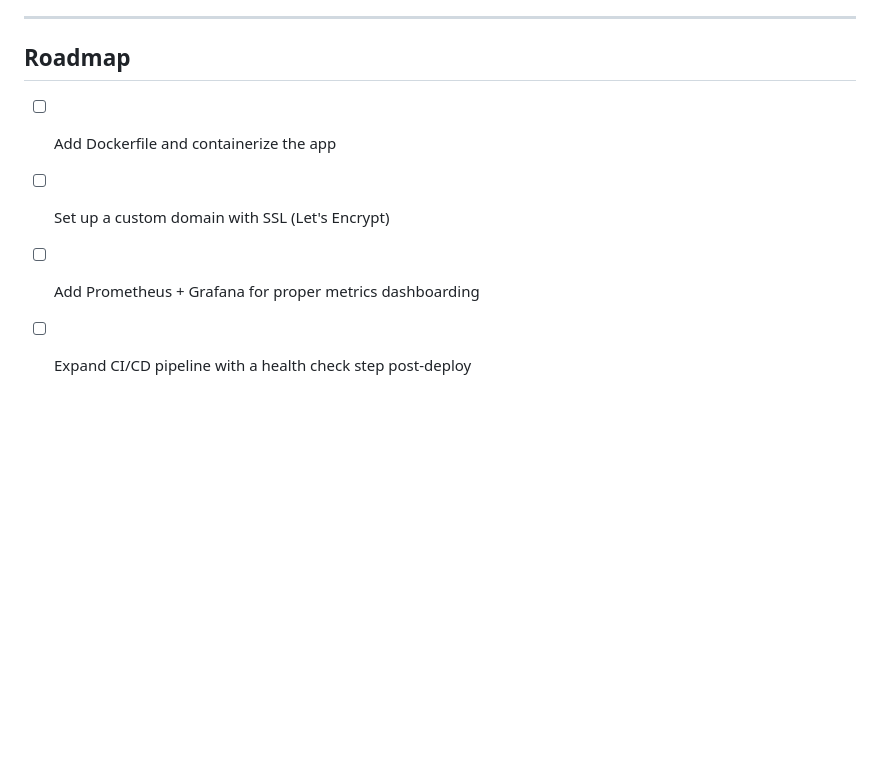
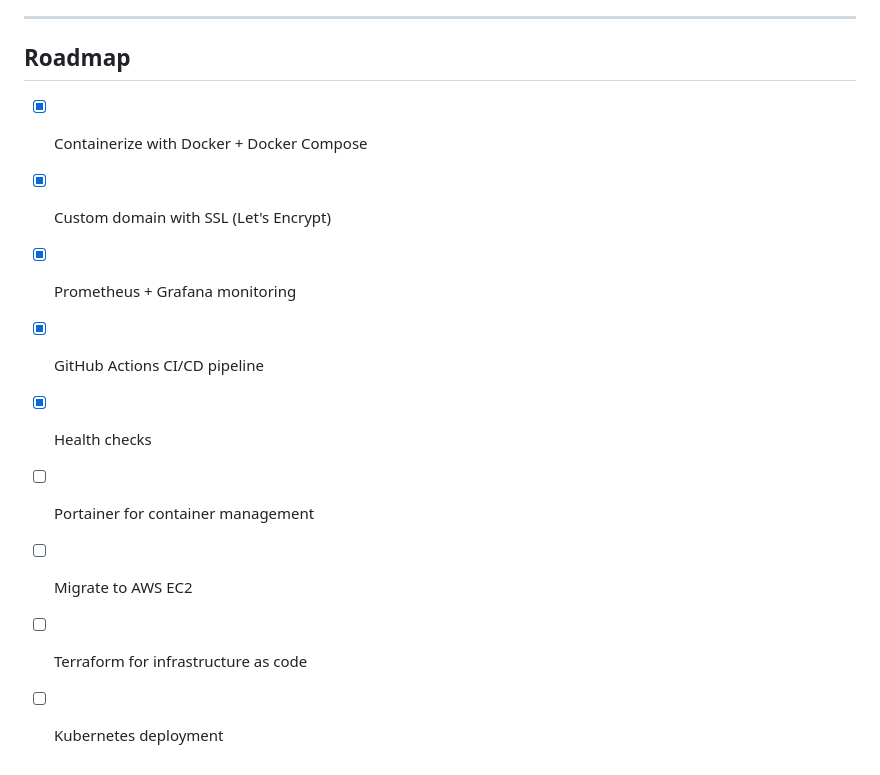
Before and after one commit to electroboi-30/portfolio-vps-infra, a Markdown page: README.md, the part around one of its changes. Rendered like a GitHub page; blank space fills up the shorter version.

```diff
--- a/README.md
+++ b/README.md
@@ -120,9 +192,14 @@ Test_VPS/
 
 ---
 
-##  Roadmap
+## Roadmap
 
-- [ ] Add Dockerfile and containerize the app
-- [ ] Set up a custom domain with SSL (Let's Encrypt)
-- [ ] Add Prometheus + Grafana for proper metrics dashboarding
-- [ ] Expand CI/CD pipeline with a health check step post-deploy
+- [x] Containerize with Docker + Docker Compose
+- [x] Custom domain with SSL (Let's Encrypt)
+- [x] Prometheus + Grafana monitoring
+- [x] GitHub Actions CI/CD pipeline
+- [x] Health checks
+- [ ] Portainer for container management
+- [ ] Migrate to AWS EC2
+- [ ] Terraform for infrastructure as code
+- [ ] Kubernetes deployment
```
Also changed, not shown: other parts of README.md (+141 -69 lines).
